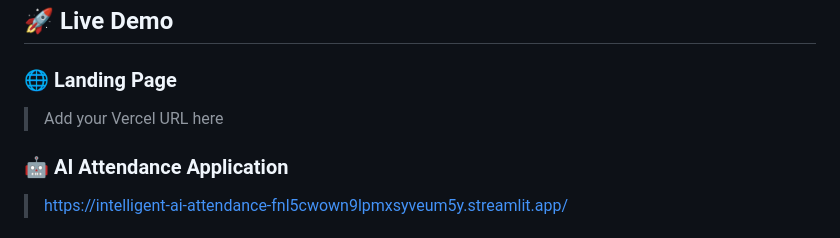
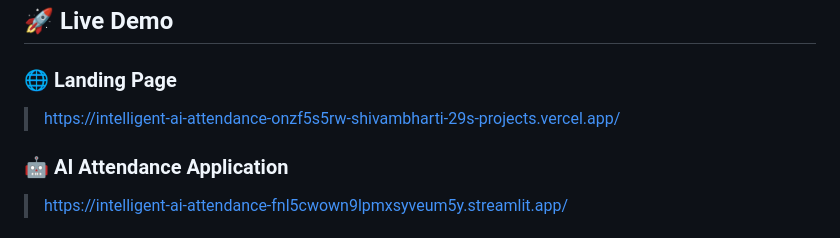
Before and after one commit to ShivamBharti-29/Intelligent-AI-Attendance, a Markdown page: README.md, the part around the change. GitHub-like rendering.

Commit message:
Update Vercel URL in README

```diff
--- a/README.md
+++ b/README.md
@@ -5,7 +5,7 @@ An AI-powered attendance management system that automates classroom attendance u
 ## 🚀 Live Demo
 
 ### 🌐 Landing Page
-> Add your Vercel URL here
+> https://intelligent-ai-attendance-onzf5s5rw-shivambharti-29s-projects.vercel.app/
 
 ### 🤖 AI Attendance Application
 > https://intelligent-ai-attendance-fnl5cwown9lpmxsyveum5y.streamlit.app/
```
